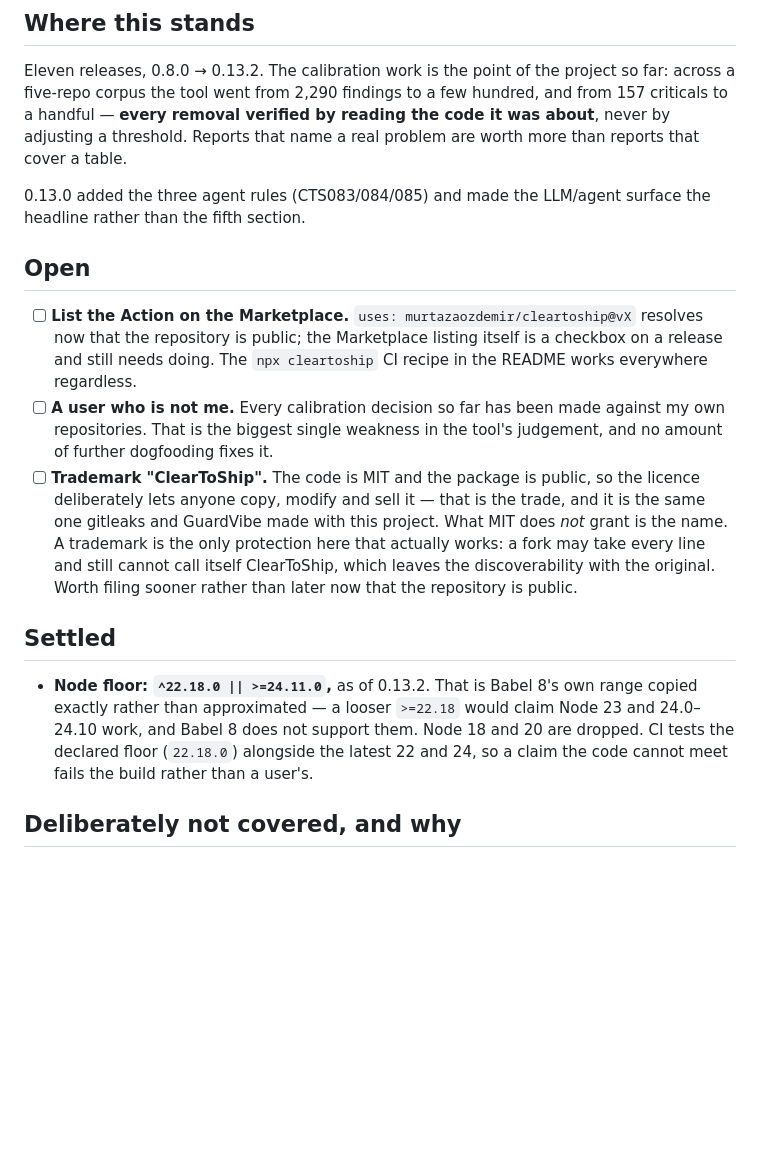
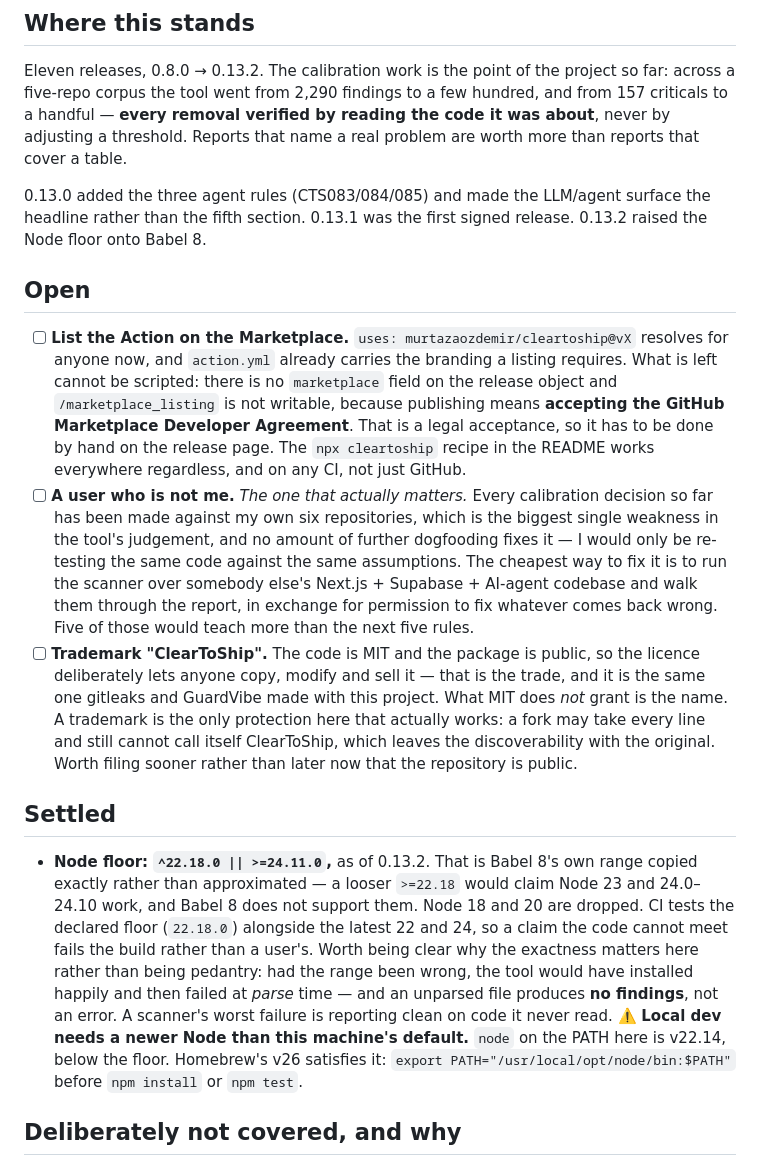
Before and after one commit to murtazaozdemir/cleartoship, a Markdown page: TODO.md, the part around the change. Rendered like a GitHub page; blank space fills up the shorter version.

Commit message:
TODO: refresh the open items now that the Node floor is settled
Node floor moves out of Open into Settled, with the reason the exact range mattered - a wrong one would have let the tool install and then fail at parse time, and an unparsed file yields no findings rather than an error. Records that this machine's default node (22.14) is below the new floor and how to get the Homebrew 26 onto PATH.

Marketplace says why it cannot be scripted: no marketplace field on the release object, /marketplace_listing not writable, and publishing means accepting the Developer Agreement. 'A user who is not me' is marked as the one that actually matters, with what would actually satisfy it.

```diff
--- a/TODO.md
+++ b/TODO.md
@@ -17,17 +17,27 @@ reading the code it was about**, never by adjusting a threshold. Reports that
 name a real problem are worth more than reports that cover a table.
 
 0.13.0 added the three agent rules (CTS083/084/085) and made the LLM/agent
-surface the headline rather than the fifth section.
+surface the headline rather than the fifth section. 0.13.1 was the first signed
+release. 0.13.2 raised the Node floor onto Babel 8.
 
 ## Open
 
 - [ ] **List the Action on the Marketplace.** `uses: murtazaozdemir/cleartoship@vX`
-      resolves now that the repository is public; the Marketplace listing itself
-      is a checkbox on a release and still needs doing. The `npx cleartoship` CI
-      recipe in the README works everywhere regardless.
-- [ ] **A user who is not me.** Every calibration decision so far has been made
-      against my own repositories. That is the biggest single weakness in the
-      tool's judgement, and no amount of further dogfooding fixes it.
+      resolves for anyone now, and `action.yml` already carries the branding a
+      listing requires. What is left cannot be scripted: there is no
+      `marketplace` field on the release object and `/marketplace_listing` is not
+      writable, because publishing means **accepting the GitHub Marketplace
+      Developer Agreement**. That is a legal acceptance, so it has to be done by
+      hand on the release page. The `npx cleartoship` recipe in the README works
+      everywhere regardless, and on any CI, not just GitHub.
+- [ ] **A user who is not me.** *The one that actually matters.* Every
+      calibration decision so far has been made against my own six repositories,
+      which is the biggest single weakness in the tool's judgement, and no amount
+      of further dogfooding fixes it — I would only be re-testing the same code
+      against the same assumptions. The cheapest way to fix it is to run the
+      scanner over somebody else's Next.js + Supabase + AI-agent codebase and
+      walk them through the report, in exchange for permission to fix whatever
+      comes back wrong. Five of those would teach more than the next five rules.
 - [ ] **Trademark "ClearToShip".** The code is MIT and the package is public, so
       the licence deliberately lets anyone copy, modify and sell it — that is the
       trade, and it is the same one gitleaks and GuardVibe made with this project.
@@ -43,6 +53,13 @@ surface the headline rather than the fifth section.
   Node 23 and 24.0–24.10 work, and Babel 8 does not support them. Node 18 and 20
   are dropped. CI tests the declared floor (`22.18.0`) alongside the latest 22
   and 24, so a claim the code cannot meet fails the build rather than a user's.
+  Worth being clear why the exactness matters here rather than being pedantry:
+  had the range been wrong, the tool would have installed happily and then failed
+  at *parse* time — and an unparsed file produces **no findings**, not an error.
+  A scanner's worst failure is reporting clean on code it never read.
+  ⚠️ **Local dev needs a newer Node than this machine's default.** `node` on the
+  PATH here is v22.14, below the floor. Homebrew's v26 satisfies it:
+  `export PATH="/usr/local/opt/node/bin:$PATH"` before `npm install` or `npm test`.
 
 ## Deliberately not covered, and why
 
```
